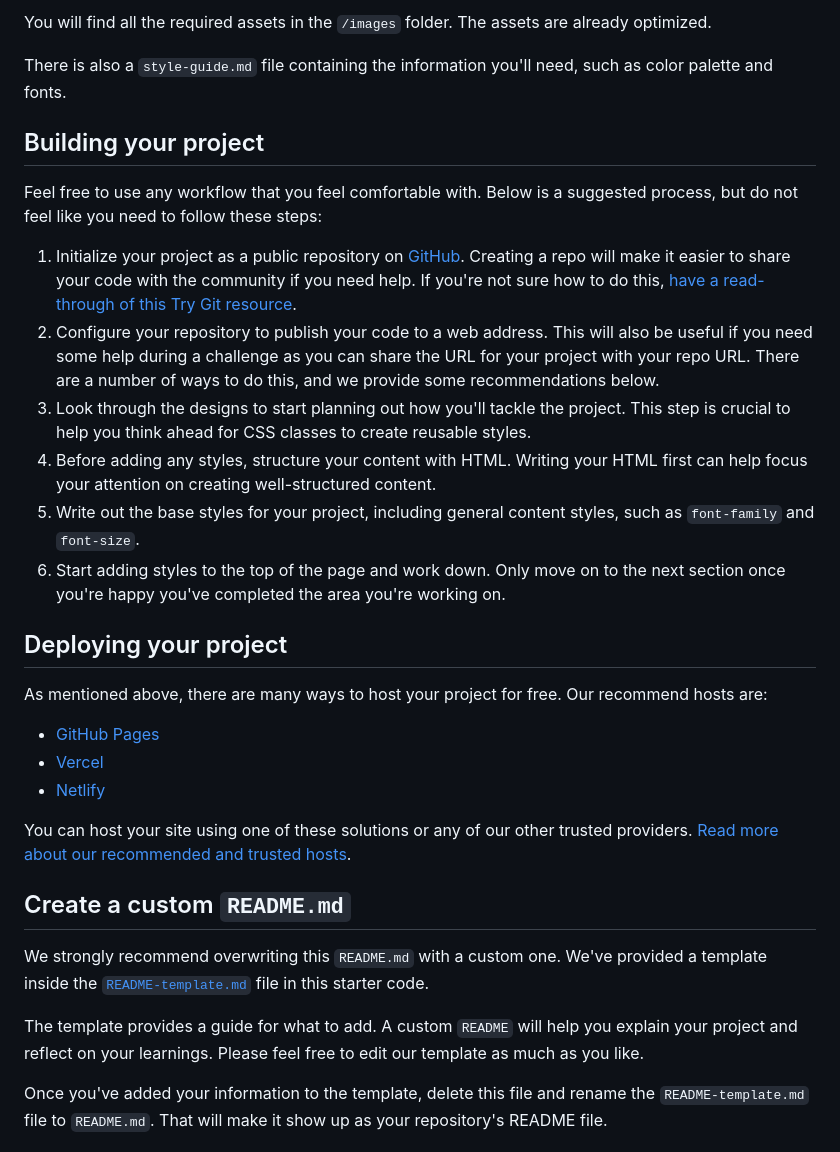
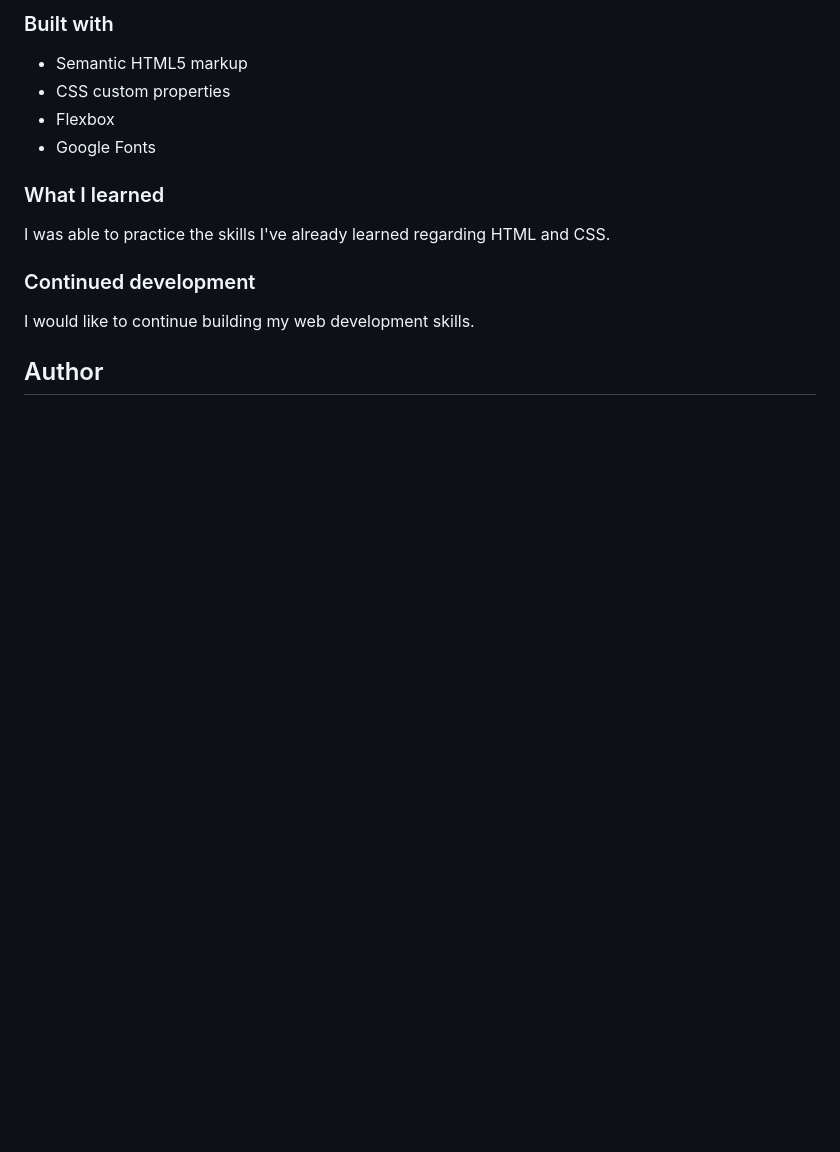
Before and after one commit to CoyaG/3-nft-preview-card, a Markdown page: README.md, the part around the change printed below. GitHub-like rendering; blank space fills up the shorter version.

```diff
--- a/README.md
+++ b/README.md
@@ -33,34 +40,18 @@ If you would like the design files (we provide Sketch & Figma versions) to inspe
 
-You will find all the required assets in the `/images` folder. The assets are already optimized.
+### Built with
 
-There is also a `style-guide.md` file containing the information you'll need, such as color palette and fonts.
+- Semantic HTML5 markup
+- CSS custom properties
+- Flexbox
+- Google Fonts
 
-## Building your project
+### What I learned
 
-Feel free to use any workflow that you feel comfortable with. Below is a suggested process, but do not feel like you need to follow these steps:
+I was able to practice the skills I've already learned regarding HTML and CSS.
 
-1. Initialize your project as a public repository on [GitHub](https://github.com/). Creating a repo will make it easier to share your code with the community if you need help. If you're not sure how to do this, [have a read-through of this Try Git resource](https://try.github.io/).
-2. Configure your repository to publish your code to a web address. This will also be useful if you need some help during a challenge as you can share the URL for your project with your repo URL. There are a number of ways to do this, and we provide some recommendations below.
-3. Look through the designs to start planning out how you'll tackle the project. This step is crucial to help you think ahead for CSS classes to create reusable styles.
-4. Before adding any styles, structure your content with HTML. Writing your HTML first can help focus your attention on creating well-structured content.
-5. Write out the base styles for your project, including general content styles, such as `font-family` and `font-size`.
-6. Start adding styles to the top of the page and work down. Only move on to the next section once you're happy you've completed the area you're working on.
+### Continued development
 
-## Deploying your project
+I would like to continue building my web development skills.
 
-As mentioned above, there are many ways to host your project for free. Our recommend hosts are:
+## Author
 
-- [GitHub Pages](https://pages.github.com/)
-- [Vercel](https://vercel.com/)
-- [Netlify](https://www.netlify.com/)
-
-You can host your site using one of these solutions or any of our other trusted providers. [Read more about our recommended and trusted hosts](https://medium.com/frontend-mentor/frontend-mentor-trusted-hosting-providers-bf000dfebe).
-
-## Create a custom `README.md`
-
-We strongly recommend overwriting this `README.md` with a custom one. We've provided a template inside the [`README-template.md`](./README-template.md) file in this starter code.
-
-The template provides a guide for what to add. A custom `README` will help you explain your project and reflect on your learnings. Please feel free to edit our template as much as you like.
-
-Once you've added your information to the template, delete this file and rename the `README-template.md` file to `README.md`. That will make it show up as your repository's README file.
-
```
Also changed, not shown: other parts of README.md (+26 -42 lines), README-template.md (deleted, +0 -111 lines), images/desktop-screenshot.png (added), images/mobile-screenshot.png (added), 2 other files.
